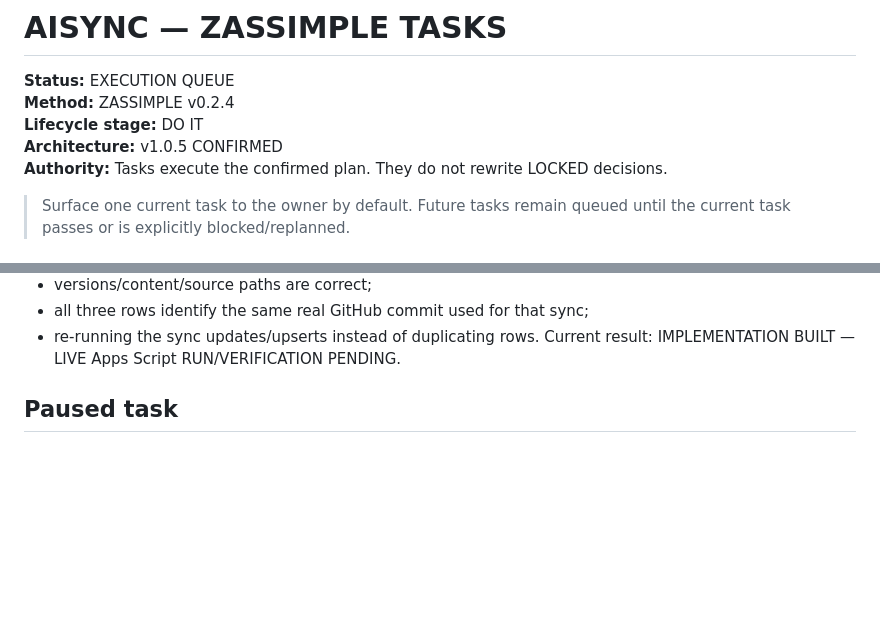
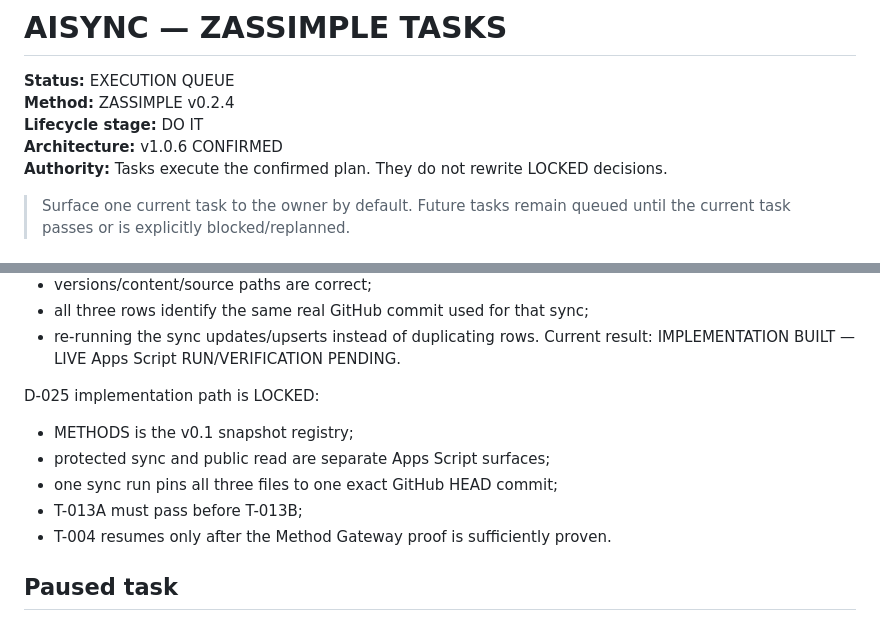
Before and after one commit to dzuddiyn/AISYNC, a Markdown page: TASKS.md, 2 parts joined by grey strips. Drawn GitHub-style; blank space fills up the shorter version.

Commit message:
record D-025 on active T-013A

```diff
--- a/TASKS.md
+++ b/TASKS.md
@@ -3,7 +3,7 @@
 **Status:** EXECUTION QUEUE
 **Method:** ZASSIMPLE v0.2.4
 **Lifecycle stage:** DO IT
-**Architecture:** v1.0.5 CONFIRMED
+**Architecture:** v1.0.6 CONFIRMED
 **Authority:** Tasks execute the confirmed plan. They do not rewrite LOCKED decisions.
 
 > Surface one current task to the owner by default. Future tasks remain queued until the current task passes or is explicitly blocked/replanned.
@@ -32,6 +32,13 @@ Pass:
 - all three rows identify the same real GitHub commit used for that sync;
 - re-running the sync updates/upserts instead of duplicating rows.
 Current result: IMPLEMENTATION BUILT — LIVE Apps Script RUN/VERIFICATION PENDING.
+
+D-025 implementation path is LOCKED:
+- METHODS is the v0.1 snapshot registry;
+- protected sync and public read are separate Apps Script surfaces;
+- one sync run pins all three files to one exact GitHub HEAD commit;
+- T-013A must pass before T-013B;
+- T-004 resumes only after the Method Gateway proof is sufficiently proven.
 
 ## Paused task
 
```
